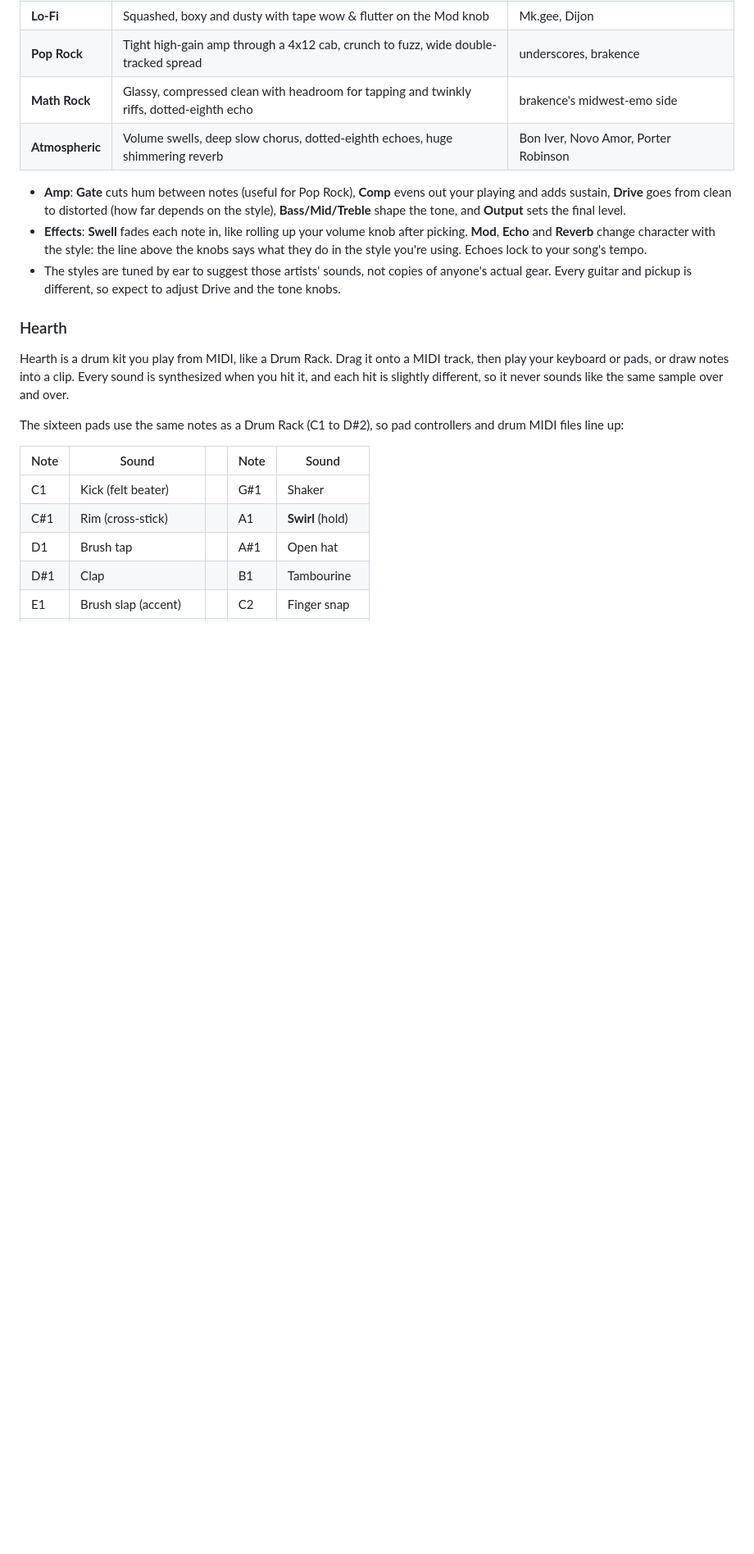
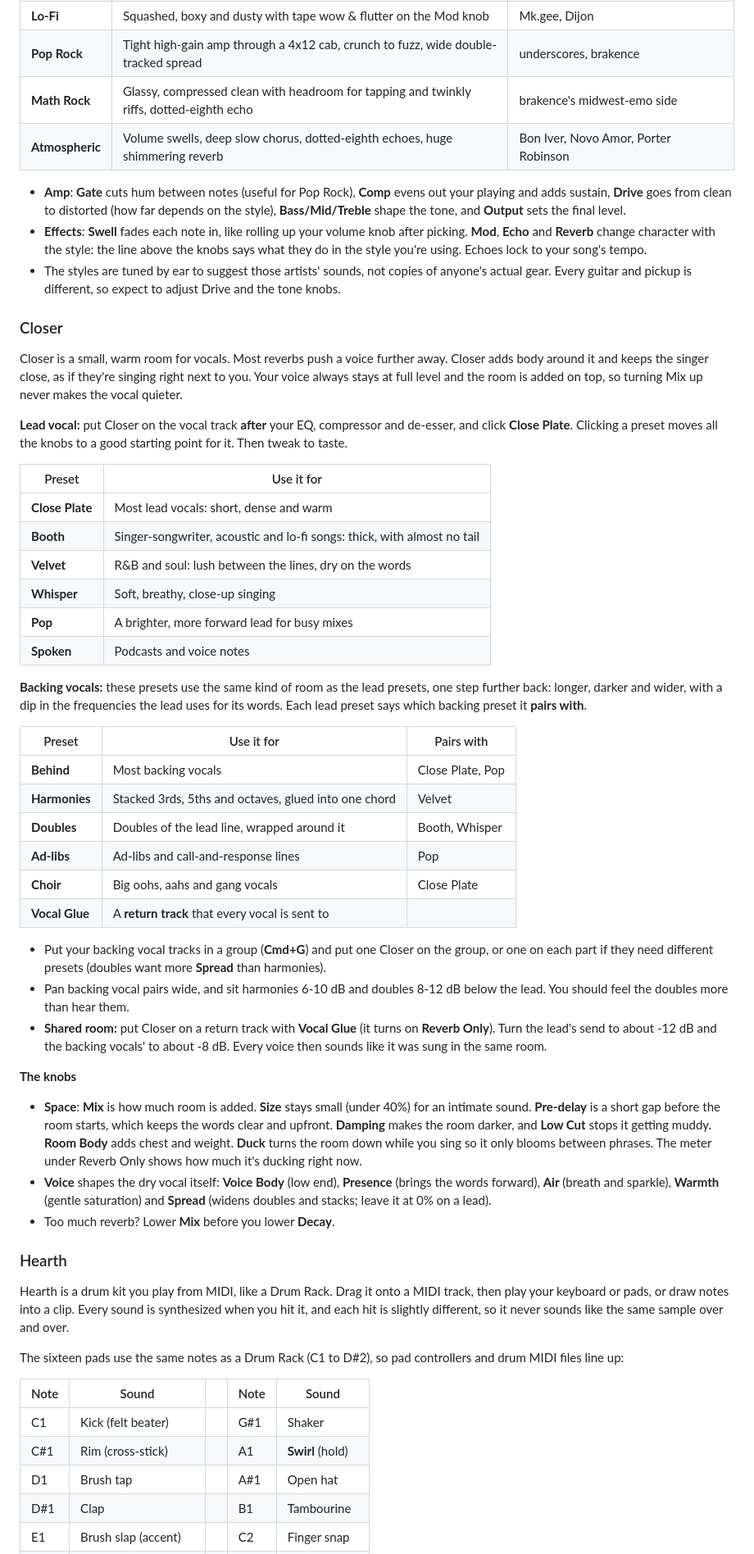
Before and after one commit to sharon-olorunns/olorunns-ableton-plugins, a Markdown page: README.md, the part around one of its changes. Shown at 82% size. GitHub-like rendering; blank space fills up the shorter version.

```diff
--- a/README.md
+++ b/README.md
@@ -140,6 +141,58 @@ if it's much quieter or louder, adjust the input gain on your interface.
 - The styles are tuned by ear to suggest those artists' sounds, not copies of anyone's actual
   gear. Every guitar and pickup is different, so expect to adjust Drive and the tone knobs.
 
+### Closer
+
+Closer is a small, warm room for vocals. Most reverbs push a voice further away. Closer adds body
+around it and keeps the singer close, as if they're singing right next to you. Your voice always
+stays at full level and the room is added on top, so turning Mix up never makes the vocal quieter.
+
+**Lead vocal:** put Closer on the vocal track **after** your EQ, compressor and de-esser, and
+click **Close Plate**. Clicking a preset moves all the knobs to a good starting point for it.
+Then tweak to taste.
+
+| Preset | Use it for |
+|---|---|
+| **Close Plate** | Most lead vocals: short, dense and warm |
+| **Booth** | Singer-songwriter, acoustic and lo-fi songs: thick, with almost no tail |
+| **Velvet** | R&B and soul: lush between the lines, dry on the words |
+| **Whisper** | Soft, breathy, close-up singing |
+| **Pop** | A brighter, more forward lead for busy mixes |
+| **Spoken** | Podcasts and voice notes |
+
+**Backing vocals:** these presets use the same kind of room as the lead presets, one step further
+back: longer, darker and wider, with a dip in the frequencies the lead uses for its words. Each
+lead preset says which backing preset it **pairs with**.
+
+| Preset | Use it for | Pairs with |
+|---|---|---|
+| **Behind** | Most backing vocals | Close Plate, Pop |
+| **Harmonies** | Stacked 3rds, 5ths and octaves, glued into one chord | Velvet |
+| **Doubles** | Doubles of the lead line, wrapped around it | Booth, Whisper |
+| **Ad-libs** | Ad-libs and call-and-response lines | Pop |
+| **Choir** | Big oohs, aahs and gang vocals | Close Plate |
+| **Vocal Glue** | A **return track** that every vocal is sent to | |
+
+- Put your backing vocal tracks in a group (**Cmd+G**) and put one Closer on the group, or one on
+  each part if they need different presets (doubles want more **Spread** than harmonies).
+- Pan backing vocal pairs wide, and sit harmonies 6-10 dB and doubles 8-12 dB below the lead.
+  You should feel the doubles more than hear them.
+- **Shared room:** put Closer on a return track with **Vocal Glue** (it turns on **Reverb Only**).
+  Turn the lead's send to about -12 dB and the backing vocals' to about -8 dB. Every voice then
+  sounds like it was sung in the same room.
+
+**The knobs**
+
+- **Space**: **Mix** is how much room is added. **Size** stays small (under 40%) for an intimate
+  sound. **Pre-delay** is a short gap before the room starts, which keeps the words clear and
+  upfront. **Damping** makes the room darker, and **Low Cut** stops it getting muddy. **Room Body**
+  adds chest and weight. **Duck** turns the room down while you sing so it only blooms between
+  phrases. The meter under Reverb Only shows how much it's ducking right now.
+- **Voice** shapes the dry vocal itself: **Voice Body** (low end), **Presence** (brings the words
+  forward), **Air** (breath and sparkle), **Warmth** (gentle saturation) and **Spread** (widens
+  doubles and stacks; leave it at 0% on a lead).
+- Too much reverb? Lower **Mix** before you lower **Decay**.
+
 ### Hearth
 
 Hearth is a drum kit you play from MIDI, like a Drum Rack. Drag it onto a MIDI track, then play
```
Also changed, not shown: other parts of README.md (+6 -4 lines), docs/closer.png (added), 11 other files.
